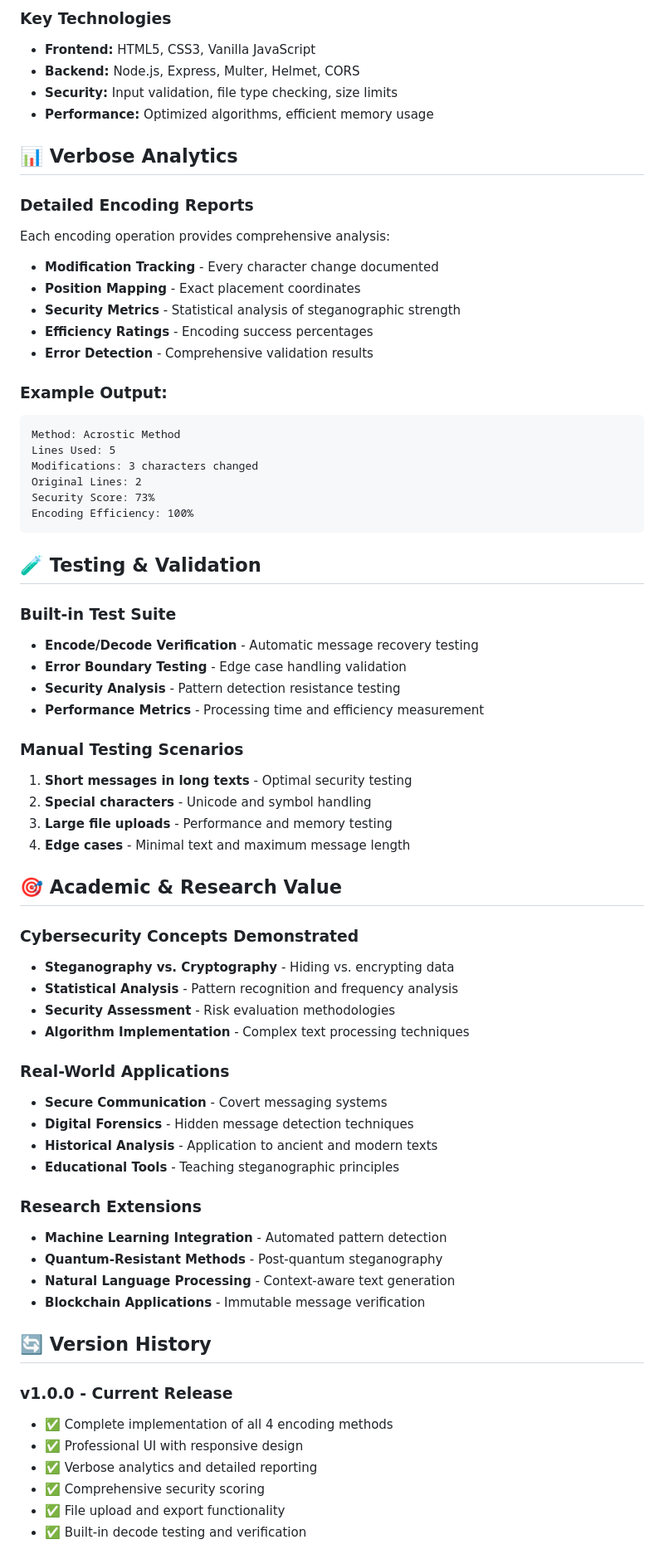
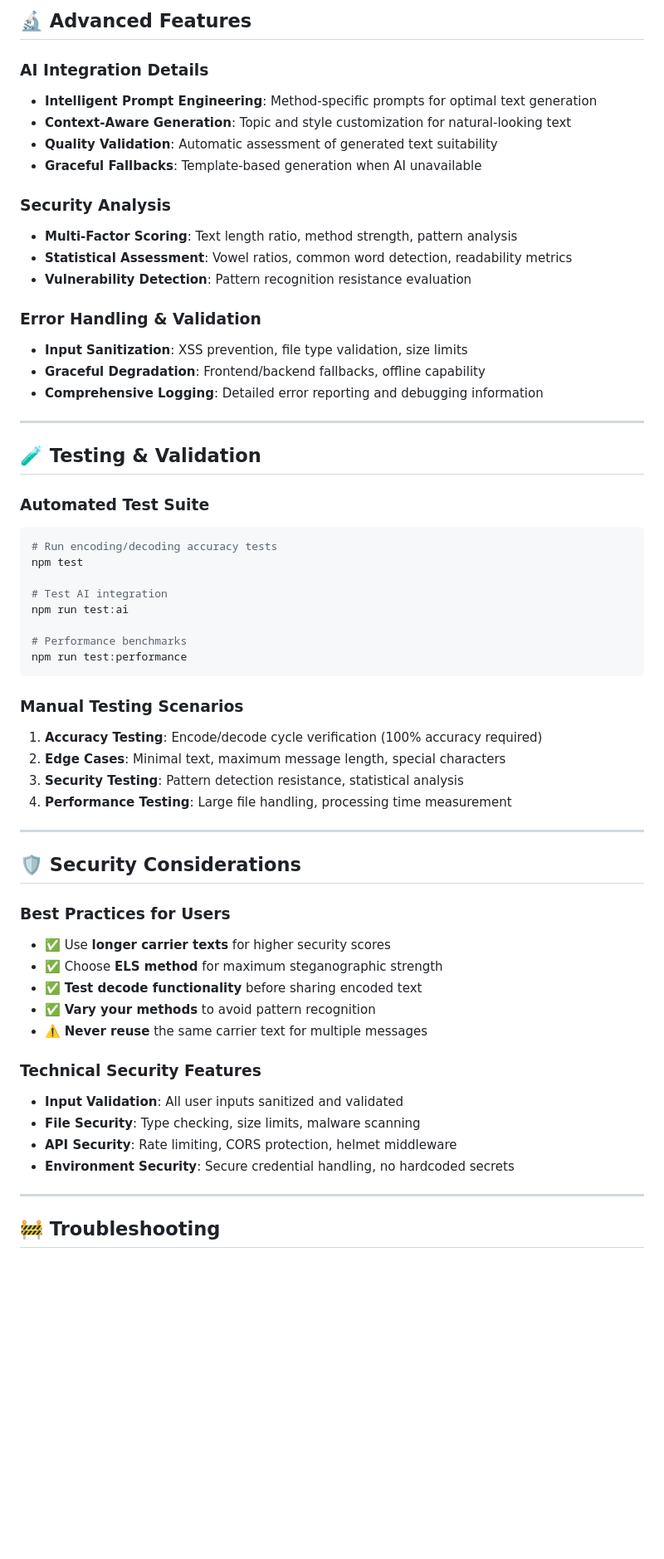
Before and after one commit to zaegomi/CodeVault, a Markdown page: README.md, the part around one of its changes. Shown at 83% size. Rendered like a GitHub page; blank space fills up the shorter version.

Commit message:
README is more comprehensive

````diff
--- a/README.md
+++ b/README.md
@@ -179,72 +287,62 @@ backend/
 
-### **Key Technologies**
-- **Frontend:** HTML5, CSS3, Vanilla JavaScript
-- **Backend:** Node.js, Express, Multer, Helmet, CORS
-- **Security:** Input validation, file type checking, size limits
-- **Performance:** Optimized algorithms, efficient memory usage
+## 🔬 Advanced Features
 
-## 📊 Verbose Analytics
+### **AI Integration Details**
+- **Intelligent Prompt Engineering**: Method-specific prompts for optimal text generation
+- **Context-Aware Generation**: Topic and style customization for natural-looking text
+- **Quality Validation**: Automatic assessment of generated text suitability
+- **Graceful Fallbacks**: Template-based generation when AI unavailable
 
-### **Detailed Encoding Reports**
-Each encoding operation provides comprehensive analysis:
+### **Security Analysis**
+- **Multi-Factor Scoring**: Text length ratio, method strength, pattern analysis
+- **Statistical Assessment**: Vowel ratios, common word detection, readability metrics
+- **Vulnerability Detection**: Pattern recognition resistance evaluation
 
-- **Modification Tracking** - Every character change documented
-- **Position Mapping** - Exact placement coordinates
-- **Security Metrics** - Statistical analysis of steganographic strength
-- **Efficiency Ratings** - Encoding success percentages
-- **Error Detection** - Comprehensive validation results
+### **Error Handling & Validation**
+- **Input Sanitization**: XSS prevention, file type validation, size limits
+- **Graceful Degradation**: Frontend/backend fallbacks, offline capability
+- **Comprehensive Logging**: Detailed error reporting and debugging information
 
-### **Example Output:**
-```
-Method: Acrostic Method
-Lines Used: 5
-Modifications: 3 characters changed
-Original Lines: 2
-Security Score: 73%
-Encoding Efficiency: 100%
-```
+---
 
 ## 🧪 Testing & Validation
 
-### **Built-in Test Suite**
-- **Encode/Decode Verification** - Automatic message recovery testing
-- **Error Boundary Testing** - Edge case handling validation
-- **Security Analysis** - Pattern detection resistance testing
-- **Performance Metrics** - Processing time and efficiency measurement
+### **Automated Test Suite**
+```bash
+# Run encoding/decoding accuracy tests
+npm test
+
+# Test AI integration
+npm run test:ai
+
+# Performance benchmarks
+npm run test:performance
+```
 
 ### **Manual Testing Scenarios**
-1. **Short messages in long texts** - Optimal security testing
-2. **Special characters** - Unicode and symbol handling
-3. **Large file uploads** - Performance and memory testing
-4. **Edge cases** - Minimal text and maximum message length
+1. **Accuracy Testing**: Encode/decode cycle verification (100% accuracy required)
+2. **Edge Cases**: Minimal text, maximum message length, special characters
+3. **Security Testing**: Pattern detection resistance, statistical analysis
+4. **Performance Testing**: Large file handling, processing time measurement
 
-## 🎯 Academic & Research Value
+---
 
-### **Cybersecurity Concepts Demonstrated**
-- **Steganography vs. Cryptography** - Hiding vs. encrypting data
-- **Statistical Analysis** - Pattern recognition and frequency analysis
-- **Security Assessment** - Risk evaluation methodologies
-- **Algorithm Implementation** - Complex text processing techniques
+## 🛡️ Security Considerations
 
-### **Real-World Applications**
-- **Secure Communication** - Covert messaging systems
-- **Digital Forensics** - Hidden message detection techniques
-- **Historical Analysis** - Application to ancient and modern texts
-- **Educational Tools** - Teaching steganographic principles
+### **Best Practices for Users**
+- ✅ Use **longer carrier texts** for higher security scores
+- ✅ Choose **ELS method** for maximum steganographic strength
+- ✅ **Test decode functionality** before sharing encoded text
+- ✅ **Vary your methods** to avoid pattern recognition
+- ⚠️ **Never reuse** the same carrier text for multiple messages
 
-### **Research Extensions**
-- **Machine Learning Integration** - Automated pattern detection
-- **Quantum-Resistant Methods** - Post-quantum steganography
-- **Natural Language Processing** - Context-aware text generation
-- **Blockchain Applications** - Immutable message verification
+### **Technical Security Features**
+- **Input Validation**: All user inputs sanitized and validated
+- **File Security**: Type checking, size limits, malware scanning
+- **API Security**: Rate limiting, CORS protection, helmet middleware
+- **Environment Security**: Secure credential handling, no hardcoded secrets
 
-## 🔄 Version History
+---
 
-### **v1.0.0 - Current Release**
-- ✅ Complete implementation of all 4 encoding methods
-- ✅ Professional UI with responsive design
-- ✅ Verbose analytics and detailed reporting
-- ✅ Comprehensive security scoring
-- ✅ File upload and export functionality
-- ✅ Built-in decode testing and verification
+## 🚧 Troubleshooting
 
````
Also changed, not shown: other parts of README.md (+366 -181 lines).
